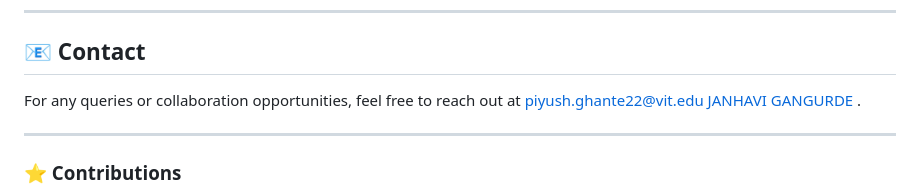
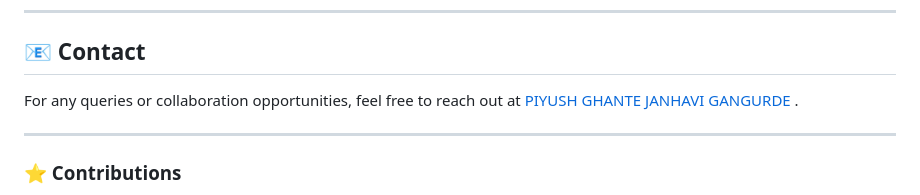
Before and after one commit to piyushghante/majorproject, a Markdown page: README.md, the part around the change. Drawn GitHub-style.

```diff
--- a/README.md
+++ b/README.md
@@ -93,7 +93,7 @@
 ---
 
 ## 📧 Contact
-For any queries or collaboration opportunities, feel free to reach out at [piyush.ghante22@vit.edu](mailto:ghantepiyush2003@gmail.com) [JANHAVI GANGURDE](mailto:gangurdejanhavi@gmail.com) .
+For any queries or collaboration opportunities, feel free to reach out at [PIYUSH GHANTE](mailto:ghantepiyush2003@gmail.com) [JANHAVI GANGURDE](mailto:gangurdejanhavi@gmail.com) .
 
 ---
 
```
